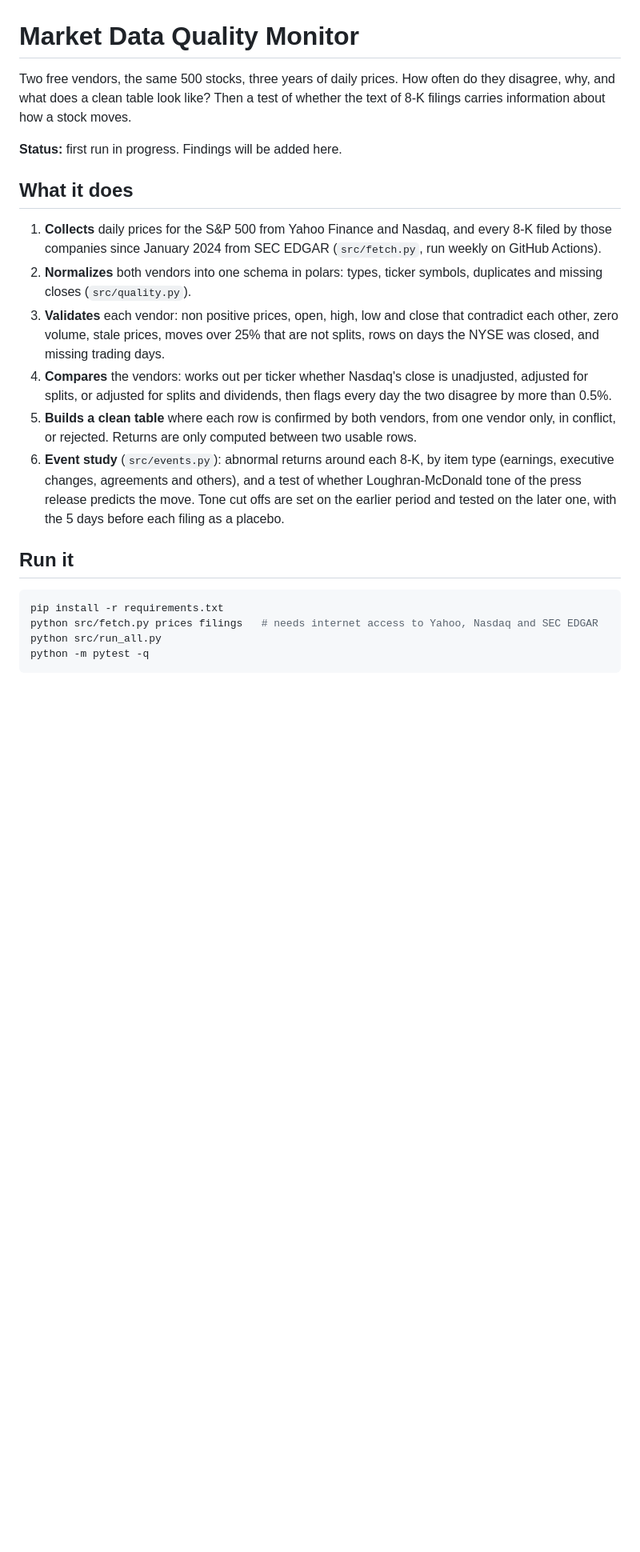
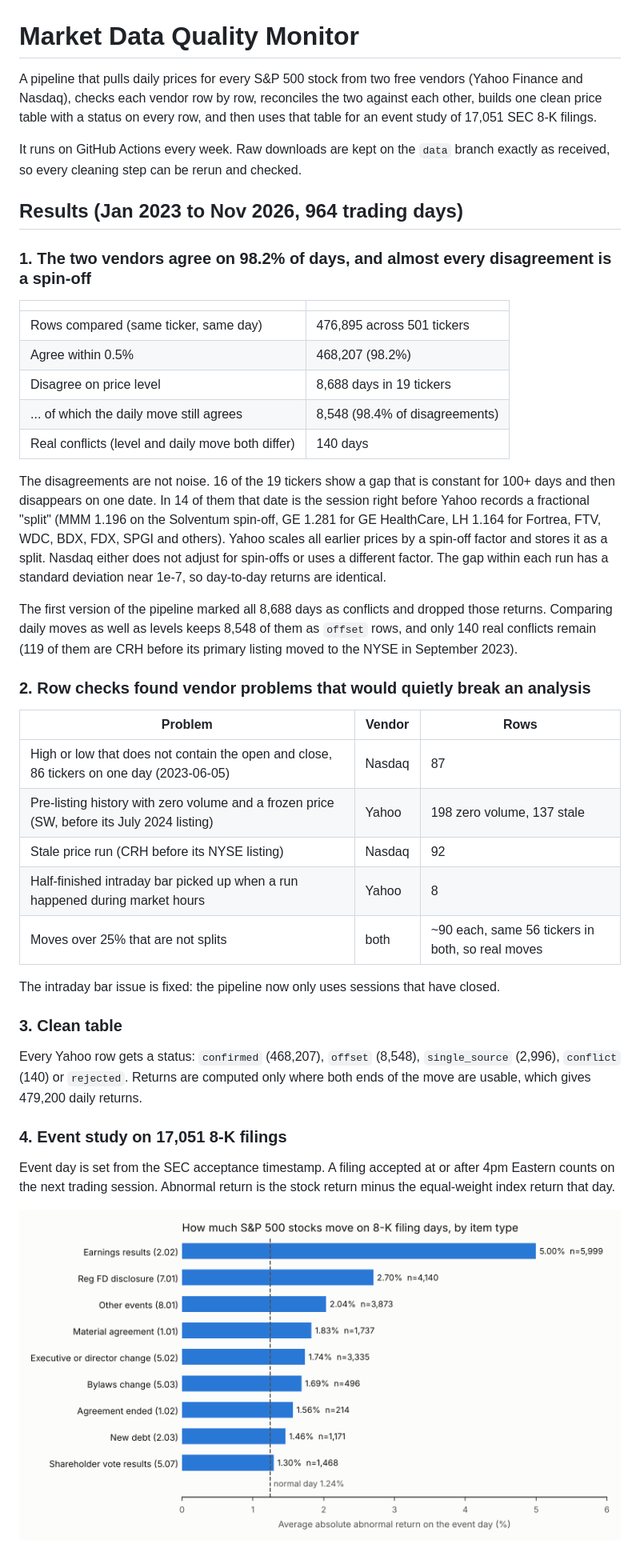
Before and after one commit to satwik-kotta/market-data-quality, a Markdown page: README.md, the part around one of its changes. Shown at 80% size. Rendered like a GitHub page; pictures changed too: docs/move_by_item.png (added); blank space fills up the shorter version.

Commit message:
Separate spin-off offsets from real vendor conflicts, use only closed sessions, write up results
Claude-Session: https://claude.ai/code/session_01AHfALg4xDRnF3fNHrSCFHQ

````diff
--- a/README.md
+++ b/README.md
@@ -1,22 +1,57 @@
 # Market Data Quality Monitor
 
-Two free vendors, the same 500 stocks, three years of daily prices. How often do they disagree, why, and what does a clean table look like? Then a test of whether the text of 8-K filings carries information about how a stock moves.
+A pipeline that pulls daily prices for every S&P 500 stock from two free vendors (Yahoo Finance and Nasdaq),
+checks each vendor row by row, reconciles the two against each other, builds one clean price table with a
+status on every row, and then uses that table for an event study of 17,051 SEC 8-K filings.
 
-**Status:** first run in progress. Findings will be added here.
+It runs on GitHub Actions every week. Raw downloads are kept on the `data` branch exactly as received, so
+every cleaning step can be rerun and checked.
 
-## What it does
+## Results (Jan 2023 to Nov 2026, 964 trading days)
 
-1. **Collects** daily prices for the S&P 500 from Yahoo Finance and Nasdaq, and every 8-K filed by those companies since January 2024 from SEC EDGAR (`src/fetch.py`, run weekly on GitHub Actions).
-2. **Normalizes** both vendors into one schema in polars: types, ticker symbols, duplicates and missing closes (`src/quality.py`).
-3. **Validates** each vendor: non positive prices, open, high, low and close that contradict each other, zero volume, stale prices, moves over 25% that are not splits, rows on days the NYSE was closed, and missing trading days.
-4. **Compares** the vendors: works out per ticker whether Nasdaq's close is unadjusted, adjusted for splits, or adjusted for splits and dividends, then flags every day the two disagree by more than 0.5%.
-5. **Builds a clean table** where each row is confirmed by both vendors, from one vendor only, in conflict, or rejected. Returns are only computed between two usable rows.
-6. **Event study** (`src/events.py`): abnormal returns around each 8-K, by item type (earnings, executive changes, agreements and others), and a test of whether Loughran-McDonald tone of the press release predicts the move. Tone cut offs are set on the earlier period and tested on the later one, with the 5 days before each filing as a placebo.
+### 1. The two vendors agree on 98.2% of days, and almost every disagreement is a spin-off
 
-## Run it
+| | |
+|---|---|
+| Rows compared (same ticker, same day) | 476,895 across 501 tickers |
+| Agree within 0.5% | 468,207 (98.2%) |
+| Disagree on price level | 8,688 days in 19 tickers |
+| ... of which the daily move still agrees | 8,548 (98.4% of disagreements) |
+| Real conflicts (level and daily move both differ) | 140 days |
 
-```bash
-pip install -r requirements.txt
-python src/fetch.py prices filings   # needs internet access to Yahoo, Nasdaq and SEC EDGAR
-python src/run_all.py
-python -m pytest -q
+The disagreements are not noise. 16 of the 19 tickers show a gap that is constant for 100+ days and then
+disappears on one date. In 14 of them that date is the session right before Yahoo records a fractional
+"split" (MMM 1.196 on the Solventum spin-off, GE 1.281 for GE HealthCare, LH 1.164 for Fortrea, FTV,
+WDC, BDX, FDX, SPGI and others). Yahoo scales all earlier prices by a spin-off factor and stores it as a
+split. Nasdaq either does not adjust for spin-offs or uses a different factor. The gap within each run has a
+standard deviation near 1e-7, so day-to-day returns are identical.
+
+The first version of the pipeline marked all 8,688 days as conflicts and dropped those returns. Comparing
+daily moves as well as levels keeps 8,548 of them as `offset` rows, and only 140 real conflicts remain
+(119 of them are CRH before its primary listing moved to the NYSE in September 2023).
+
+### 2. Row checks found vendor problems that would quietly break an analysis
+
+| Problem | Vendor | Rows |
+|---|---|---|
+| High or low that does not contain the open and close, 86 tickers on one day (2023-06-05) | Nasdaq | 87 |
+| Pre-listing history with zero volume and a frozen price (SW, before its July 2024 listing) | Yahoo | 198 zero volume, 137 stale |
+| Stale price run (CRH before its NYSE listing) | Nasdaq | 92 |
+| Half-finished intraday bar picked up when a run happened during market hours | Yahoo | 8 |
+| Moves over 25% that are not splits | both | ~90 each, same 56 tickers in both, so real moves |
+
+The intraday bar issue is fixed: the pipeline now only uses sessions that have closed.
+
+### 3. Clean table
+
+Every Yahoo row gets a status: `confirmed` (468,207), `offset` (8,548), `single_source` (2,996),
+`conflict` (140) or `rejected`. Returns are computed only where both ends of the move are usable, which
+gives 479,200 daily returns.
+
+### 4. Event study on 17,051 8-K filings
+
+Event day is set from the SEC acceptance timestamp. A filing accepted at or after 4pm Eastern counts on the
+next trading session. Abnormal return is the stock return minus the equal-weight index return that day.
+
+![](docs/move_by_item.png)
+
````
Also changed, not shown: other parts of README.md (+31 -1 lines), 10 other files.
